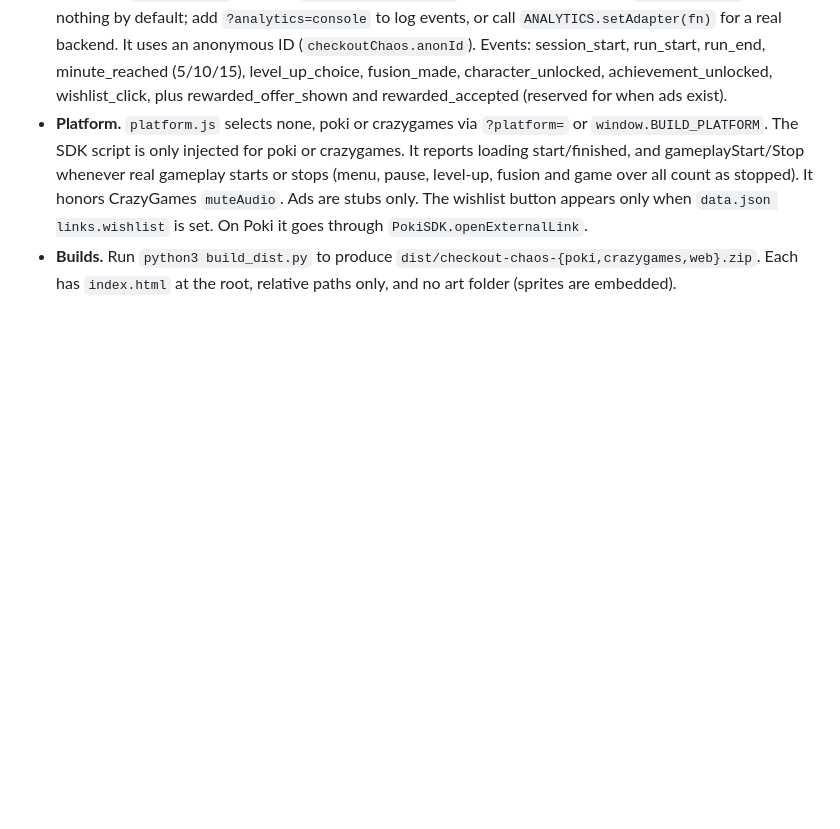
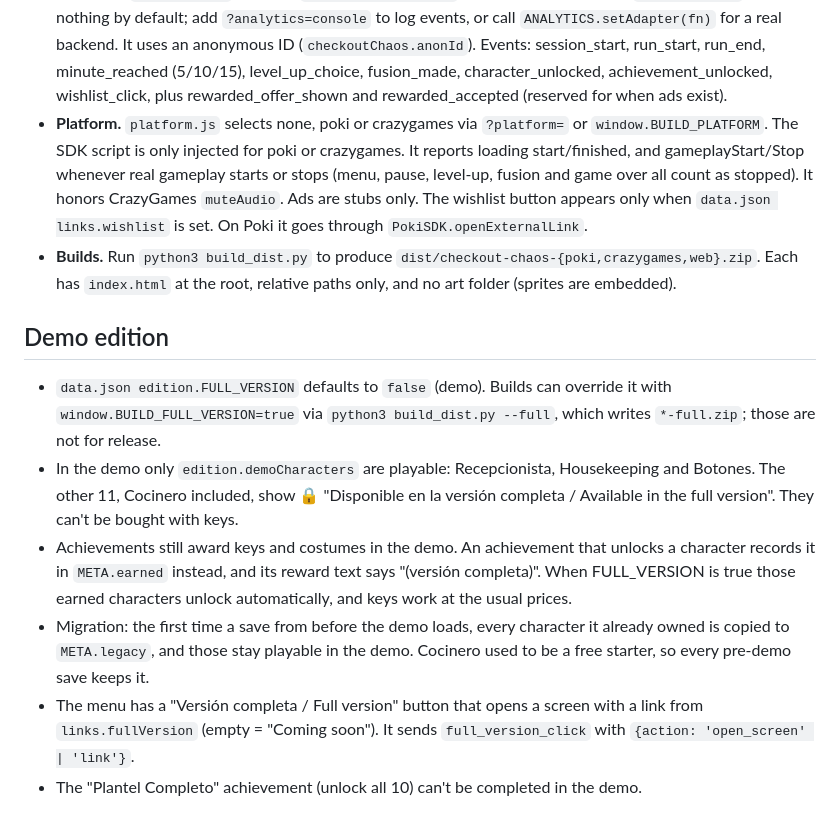
Before and after one commit to davryuk/checkout-chaos, a Markdown page: README.md, the part around the change. GitHub-like rendering; blank space fills up the shorter version.

Commit message:
README: demo edition

```diff
--- a/README.md
+++ b/README.md
@@ -69,3 +69,11 @@ Ej.: `index.html?t=565&speed=4&god=1&dmg=6` → jefe + victoria en ~15 s reales.
 - **Analytics.** `analytics.js` provides `track(event, props)`, which queues events in `ANALYTICS.log`. It does nothing by default; add `?analytics=console` to log events, or call `ANALYTICS.setAdapter(fn)` for a real backend. It uses an anonymous ID (`checkoutChaos.anonId`). Events: session_start, run_start, run_end, minute_reached (5/10/15), level_up_choice, fusion_made, character_unlocked, achievement_unlocked, wishlist_click, plus rewarded_offer_shown and rewarded_accepted (reserved for when ads exist).
 - **Platform.** `platform.js` selects none, poki or crazygames via `?platform=` or `window.BUILD_PLATFORM`. The SDK script is only injected for poki or crazygames. It reports loading start/finished, and gameplayStart/Stop whenever real gameplay starts or stops (menu, pause, level-up, fusion and game over all count as stopped). It honors CrazyGames `muteAudio`. Ads are stubs only. The wishlist button appears only when `data.json links.wishlist` is set. On Poki it goes through `PokiSDK.openExternalLink`.
 - **Builds.** Run `python3 build_dist.py` to produce `dist/checkout-chaos-{poki,crazygames,web}.zip`. Each has `index.html` at the root, relative paths only, and no art folder (sprites are embedded).
+
+## Demo edition
+- `data.json edition.FULL_VERSION` defaults to `false` (demo). Builds can override it with `window.BUILD_FULL_VERSION=true` via `python3 build_dist.py --full`, which writes `*-full.zip`; those are not for release.
+- In the demo only `edition.demoCharacters` are playable: Recepcionista, Housekeeping and Botones. The other 11, Cocinero included, show 🔒 "Disponible en la versión completa / Available in the full version". They can't be bought with keys.
+- Achievements still award keys and costumes in the demo. An achievement that unlocks a character records it in `META.earned` instead, and its reward text says "(versión completa)". When FULL_VERSION is true those earned characters unlock automatically, and keys work at the usual prices.
+- Migration: the first time a save from before the demo loads, every character it already owned is copied to `META.legacy`, and those stay playable in the demo. Cocinero used to be a free starter, so every pre-demo save keeps it.
+- The menu has a "Versión completa / Full version" button that opens a screen with a link from `links.fullVersion` (empty = "Coming soon"). It sends `full_version_click` with `{action: 'open_screen' | 'link'}`.
+- The "Plantel Completo" achievement (unlock all 10) can't be completed in the demo.
```
